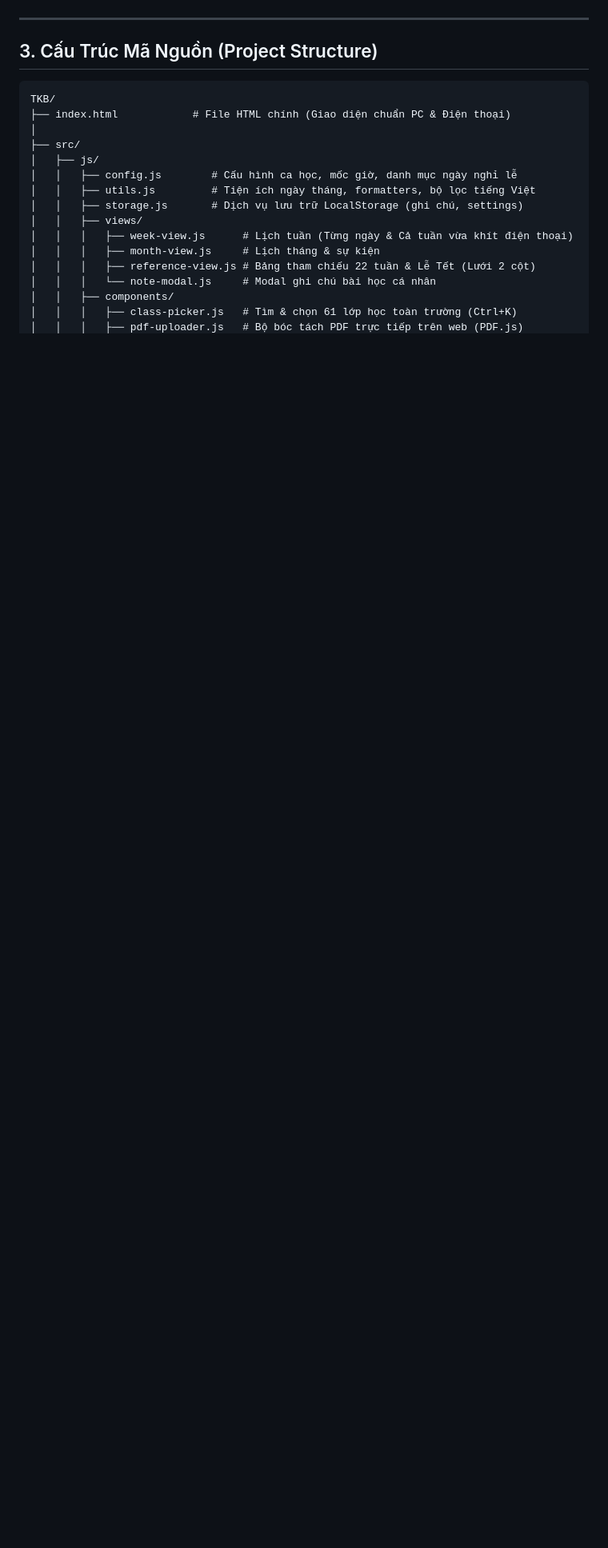
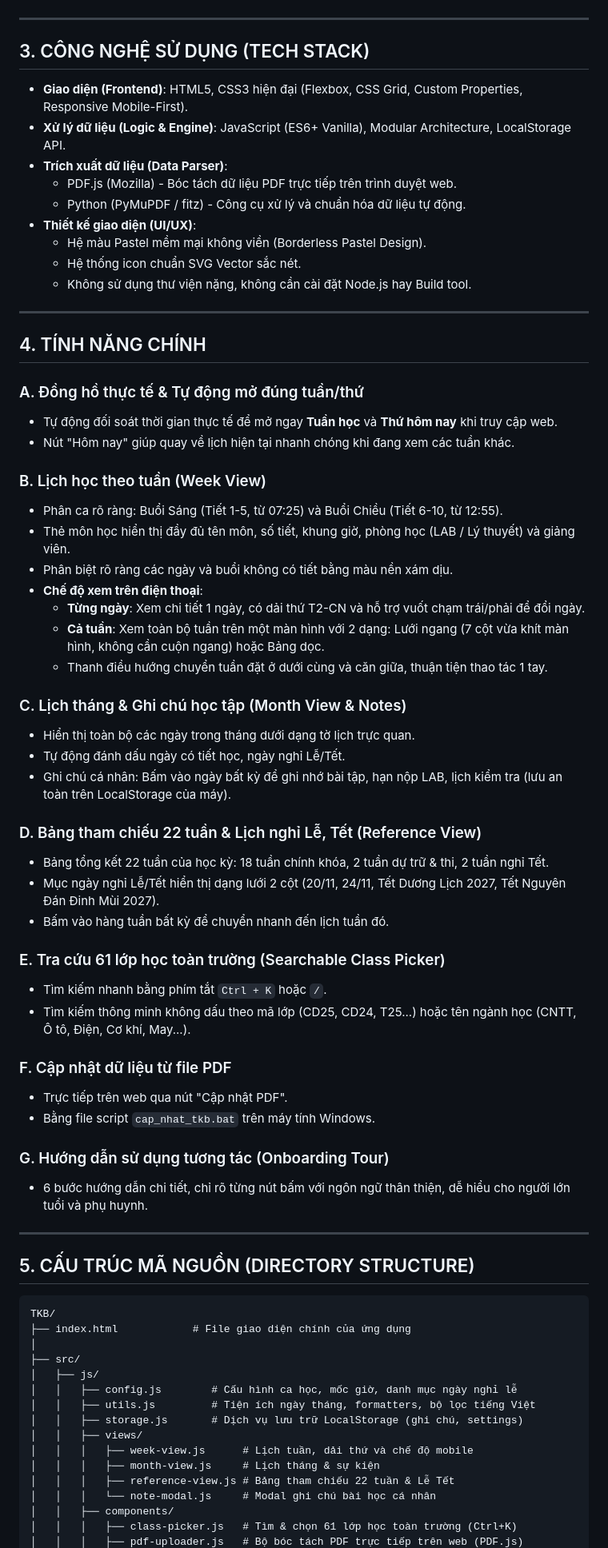
Before and after one commit to huanbv2002/TKBBCTECH, a Markdown page: README.md, the part around one of its changes. Shown at 80% size. GitHub-like rendering; blank space fills up the shorter version.

````diff
--- a/README.md
+++ b/README.md
@@ -59,11 +25,63 @@
 
 ---
 
-## 3. Cấu Trúc Mã Nguồn (Project Structure)
+## 3. CÔNG NGHỆ SỬ DỤNG (TECH STACK)
+
+- **Giao diện (Frontend)**: HTML5, CSS3 hiện đại (Flexbox, CSS Grid, Custom Properties, Responsive Mobile-First).
+- **Xử lý dữ liệu (Logic & Engine)**: JavaScript (ES6+ Vanilla), Modular Architecture, LocalStorage API.
+- **Trích xuất dữ liệu (Data Parser)**:
+  - PDF.js (Mozilla) - Bóc tách dữ liệu PDF trực tiếp trên trình duyệt web.
+  - Python (PyMuPDF / fitz) - Công cụ xử lý và chuẩn hóa dữ liệu tự động.
+- **Thiết kế giao diện (UI/UX)**:
+  - Hệ màu Pastel mềm mại không viền (Borderless Pastel Design).
+  - Hệ thống icon chuẩn SVG Vector sắc nét.
+  - Không sử dụng thư viện nặng, không cần cài đặt Node.js hay Build tool.
+
+---
+
+## 4. TÍNH NĂNG CHÍNH
+
+### A. Đồng hồ thực tế & Tự động mở đúng tuần/thứ
+- Tự động đối soát thời gian thực tế để mở ngay **Tuần học** và **Thứ hôm nay** khi truy cập web.
+- Nút "Hôm nay" giúp quay về lịch hiện tại nhanh chóng khi đang xem các tuần khác.
+
+### B. Lịch học theo tuần (Week View)
+- Phân ca rõ ràng: Buổi Sáng (Tiết 1-5, từ 07:25) và Buổi Chiều (Tiết 6-10, từ 12:55).
+- Thẻ môn học hiển thị đầy đủ tên môn, số tiết, khung giờ, phòng học (LAB / Lý thuyết) và giảng viên.
+- Phân biệt rõ ràng các ngày và buổi không có tiết bằng màu nền xám dịu.
+- **Chế độ xem trên điện thoại**:
+  - **Từng ngày**: Xem chi tiết 1 ngày, có dải thứ T2-CN và hỗ trợ vuốt chạm trái/phải để đổi ngày.
+  - **Cả tuần**: Xem toàn bộ tuần trên một màn hình với 2 dạng: Lưới ngang (7 cột vừa khít màn hình, không cần cuộn ngang) hoặc Bảng dọc.
+  - Thanh điều hướng chuyển tuần đặt ở dưới cùng và căn giữa, thuận tiện thao tác 1 tay.
+
+### C. Lịch tháng & Ghi chú học tập (Month View & Notes)
+- Hiển thị toàn bộ các ngày trong tháng dưới dạng tờ lịch trực quan.
+- Tự động đánh dấu ngày có tiết học, ngày nghỉ Lễ/Tết.
+- Ghi chú cá nhân: Bấm vào ngày bất kỳ để ghi nhớ bài tập, hạn nộp LAB, lịch kiểm tra (lưu an toàn trên LocalStorage của máy).
+
+### D. Bảng tham chiếu 22 tuần & Lịch nghỉ Lễ, Tết (Reference View)
+- Bảng tổng kết 22 tuần của học kỳ: 18 tuần chính khóa, 2 tuần dự trữ & thi, 2 tuần nghỉ Tết.
+- Mục ngày nghỉ Lễ/Tết hiển thị dạng lưới 2 cột (20/11, 24/11, Tết Dương Lịch 2027, Tết Nguyên Đán Đinh Mùi 2027).
+- Bấm vào hàng tuần bất kỳ để chuyển nhanh đến lịch tuần đó.
+
+### E. Tra cứu 61 lớp học toàn trường (Searchable Class Picker)
+- Tìm kiếm nhanh bằng phím tắt `Ctrl + K` hoặc `/`.
+- Tìm kiếm thông minh không dấu theo mã lớp (CD25, CD24, T25...) hoặc tên ngành học (CNTT, Ô tô, Điện, Cơ khí, May...).
+
+### F. Cập nhật dữ liệu từ file PDF
+- Trực tiếp trên web qua nút "Cập nhật PDF".
+- Bằng file script `cap_nhat_tkb.bat` trên máy tính Windows.
+
+### G. Hướng dẫn sử dụng tương tác (Onboarding Tour)
+- 6 bước hướng dẫn chi tiết, chỉ rõ từng nút bấm với ngôn ngữ thân thiện, dễ hiểu cho người lớn tuổi và phụ huynh.
+
+---
+
+## 5. CẤU TRÚC MÃ NGUỒN (DIRECTORY STRUCTURE)
 
 ```
 TKB/
-├── index.html            # File HTML chính (Giao diện chuẩn PC & Điện thoại)
+├── index.html            # File giao diện chính của ứng dụng
 │
 ├── src/
 │   ├── js/
@@ -71,9 +89,9 @@ TKB/
 │   │   ├── utils.js         # Tiện ích ngày tháng, formatters, bộ lọc tiếng Việt
 │   │   ├── storage.js       # Dịch vụ lưu trữ LocalStorage (ghi chú, settings)
 │   │   ├── views/
-│   │   │   ├── week-view.js      # Lịch tuần (Từng ngày & Cả tuần vừa khít điện thoại)
+│   │   │   ├── week-view.js      # Lịch tuần, dải thứ và chế độ mobile
 │   │   │   ├── month-view.js     # Lịch tháng & sự kiện
-│   │   │   ├── reference-view.js # Bảng tham chiếu 22 tuần & Lễ Tết (Lưới 2 cột)
+│   │   │   ├── reference-view.js # Bảng tham chiếu 22 tuần & Lễ Tết
 │   │   │   └── note-modal.js     # Modal ghi chú bài học cá nhân
 │   │   ├── components/
 │   │   │   ├── class-picker.js   # Tìm & chọn 61 lớp học toàn trường (Ctrl+K)
````
Also changed, not shown: other parts of README.md (+35 -71 lines).
